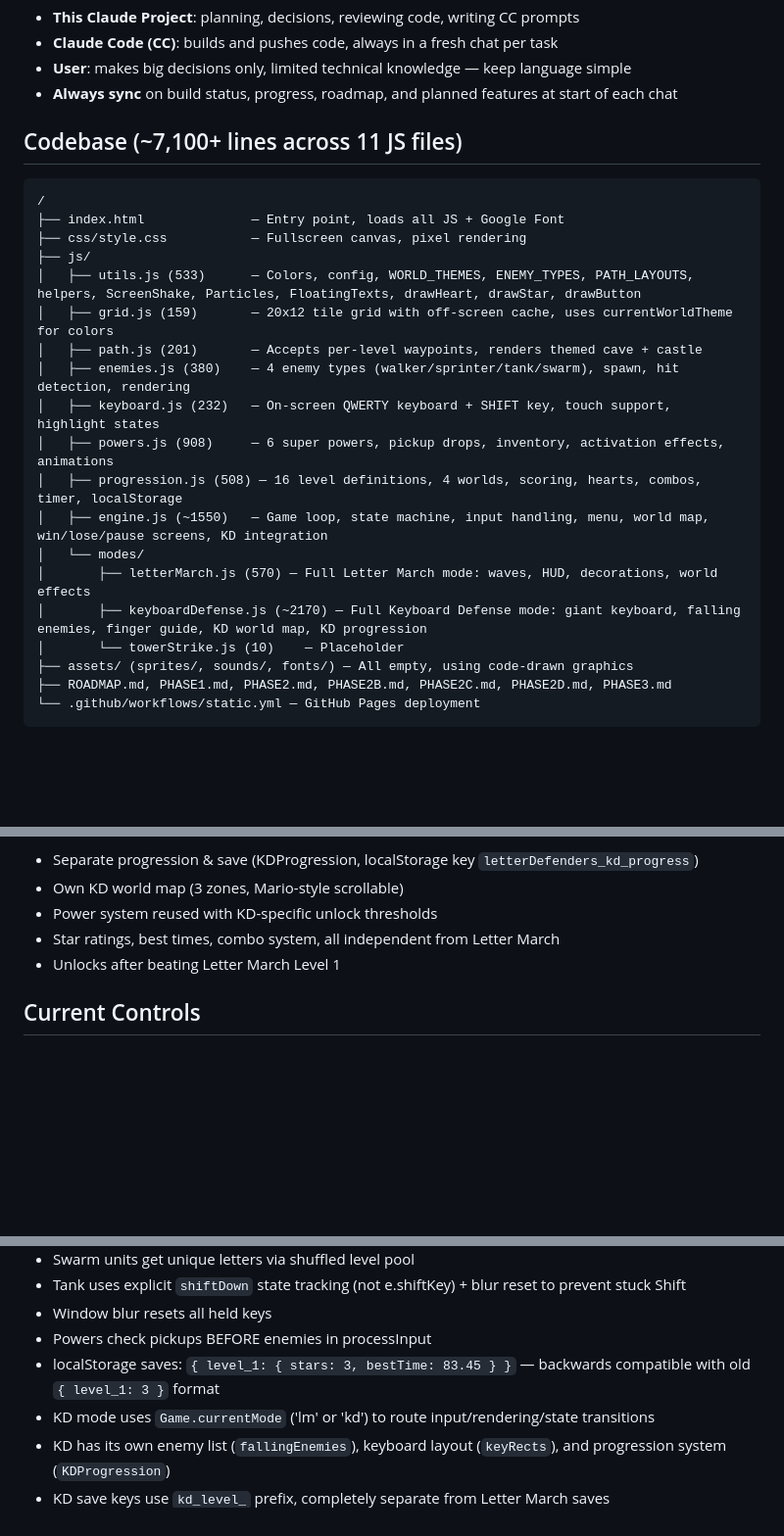
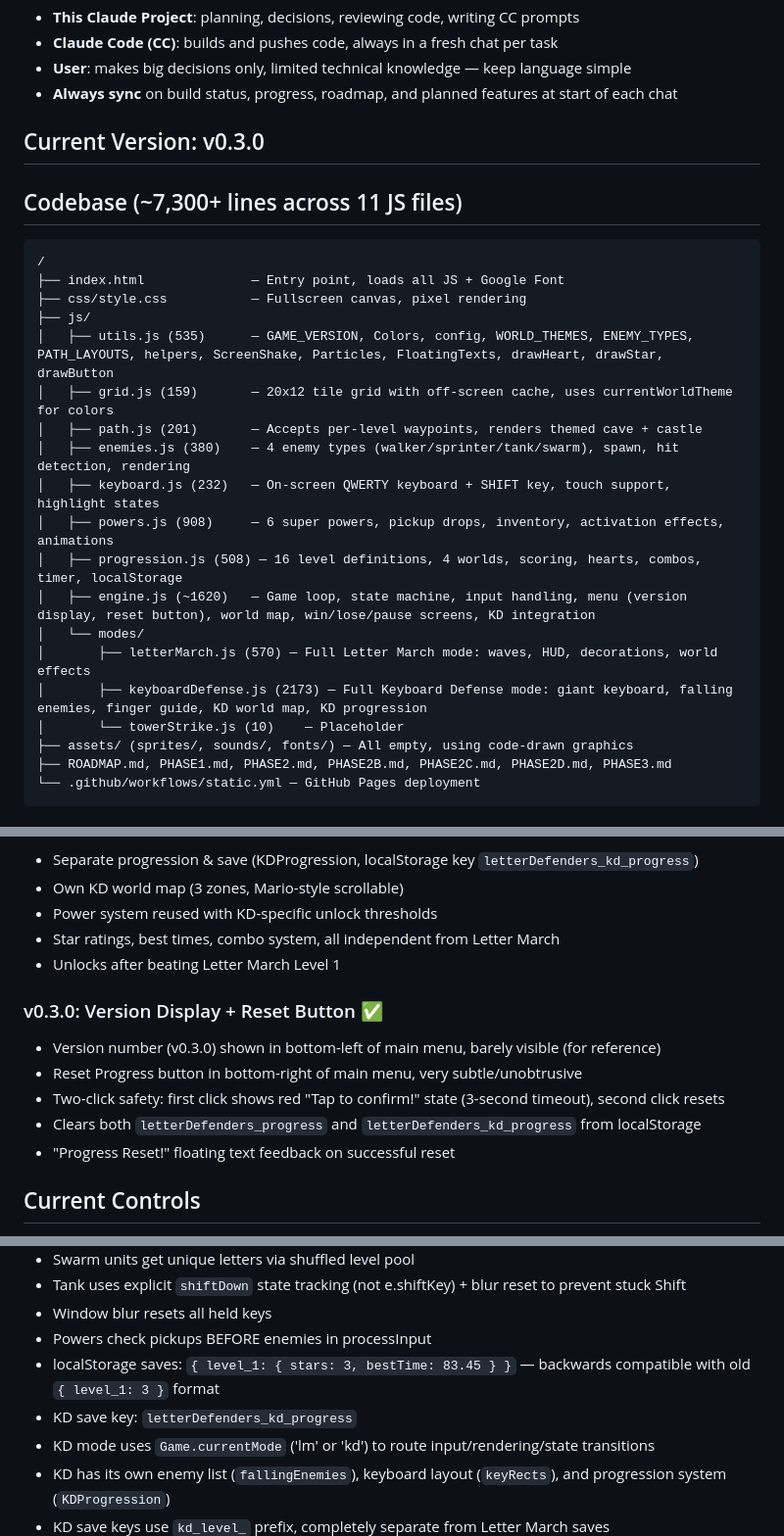
Before and after one commit to sancez111/Games-Tower_defense, a Markdown page: PROJECT_STATUS.md, 3 parts joined by grey strips. Shown at 98% size. Rendered like a GitHub page; blank space fills up the shorter version.

Commit message:
Update PROJECT_STATUS.md and ROADMAP.md for Phase 3 completion
- Mark Phase 3 (Keyboard Defense) as complete in both docs
- Add version display and reset button documentation
- Update file line counts (engine.js ~1620, utils.js 535, keyboardDefense.js 2173)
- Update current version to v0.3.0
- Note KD save key (letterDefenders_kd_progress)
- What's Next now points to Phase 3.5 (Gemini Graphics)

https://claude.ai/code/session_019BYv3B9jhq26KnPwwKZJwn

````diff
--- a/PROJECT_STATUS.md
+++ b/PROJECT_STATUS.md
@@ -15,24 +15,26 @@ A Minecraft-style tower defense web game teaching a 5-year-old to recognize lett
 - **User**: makes big decisions only, limited technical knowledge — keep language simple
 - **Always sync** on build status, progress, roadmap, and planned features at start of each chat
 
-## Codebase (~7,100+ lines across 11 JS files)
+## Current Version: v0.3.0
+
+## Codebase (~7,300+ lines across 11 JS files)
 
 ```
 /
 ├── index.html              — Entry point, loads all JS + Google Font
 ├── css/style.css           — Fullscreen canvas, pixel rendering
 ├── js/
-│   ├── utils.js (533)      — Colors, config, WORLD_THEMES, ENEMY_TYPES, PATH_LAYOUTS, helpers, ScreenShake, Particles, FloatingTexts, drawHeart, drawStar, drawButton
+│   ├── utils.js (535)      — GAME_VERSION, Colors, config, WORLD_THEMES, ENEMY_TYPES, PATH_LAYOUTS, helpers, ScreenShake, Particles, FloatingTexts, drawHeart, drawStar, drawButton
 │   ├── grid.js (159)       — 20x12 tile grid with off-screen cache, uses currentWorldTheme for colors
 │   ├── path.js (201)       — Accepts per-level waypoints, renders themed cave + castle
 │   ├── enemies.js (380)    — 4 enemy types (walker/sprinter/tank/swarm), spawn, hit detection, rendering
 │   ├── keyboard.js (232)   — On-screen QWERTY keyboard + SHIFT key, touch support, highlight states
 │   ├── powers.js (908)     — 6 super powers, pickup drops, inventory, activation effects, animations
 │   ├── progression.js (508) — 16 level definitions, 4 worlds, scoring, hearts, combos, timer, localStorage
-│   ├── engine.js (~1550)   — Game loop, state machine, input handling, menu, world map, win/lose/pause screens, KD integration
+│   ├── engine.js (~1620)   — Game loop, state machine, input handling, menu (version display, reset button), world map, win/lose/pause screens, KD integration
 │   └── modes/
 │       ├── letterMarch.js (570) — Full Letter March mode: waves, HUD, decorations, world effects
-│       ├── keyboardDefense.js (~2170) — Full Keyboard Defense mode: giant keyboard, falling enemies, finger guide, KD world map, KD progression
+│       ├── keyboardDefense.js (2173) — Full Keyboard Defense mode: giant keyboard, falling enemies, finger guide, KD world map, KD progression
 │       └── towerStrike.js (10)    — Placeholder
 ├── assets/ (sprites/, sounds/, fonts/) — All empty, using code-drawn graphics
 ├── ROADMAP.md, PHASE1.md, PHASE2.md, PHASE2B.md, PHASE2C.md, PHASE2D.md, PHASE3.md
@@ -99,6 +101,13 @@ Second game mode. The keyboard IS the battlefield. Enemy blocks spawn at top and
 - Star ratings, best times, combo system, all independent from Letter March
 - Unlocks after beating Letter March Level 1
 
+### v0.3.0: Version Display + Reset Button ✅
+- Version number (v0.3.0) shown in bottom-left of main menu, barely visible (for reference)
+- Reset Progress button in bottom-right of main menu, very subtle/unobtrusive
+- Two-click safety: first click shows red "Tap to confirm!" state (3-second timeout), second click resets
+- Clears both `letterDefenders_progress` and `letterDefenders_kd_progress` from localStorage
+- "Progress Reset!" floating text feedback on successful reset
+
 ## Current Controls
 - **Letter keys**: Type to destroy matching enemies
 - **Shift + letter**: Destroy damaged tanks (second hit)
@@ -120,6 +129,7 @@ Second game mode. The keyboard IS the battlefield. Enemy blocks spawn at top and
 - Window blur resets all held keys
 - Powers check pickups BEFORE enemies in processInput
 - localStorage saves: `{ level_1: { stars: 3, bestTime: 83.45 } }` — backwards compatible with old `{ level_1: 3 }` format
+- KD save key: `letterDefenders_kd_progress`
 - KD mode uses `Game.currentMode` ('lm' or 'kd') to route input/rendering/state transitions
 - KD has its own enemy list (`fallingEnemies`), keyboard layout (`keyRects`), and progression system (`KDProgression`)
 - KD save keys use `kd_level_` prefix, completely separate from Letter March saves
````
